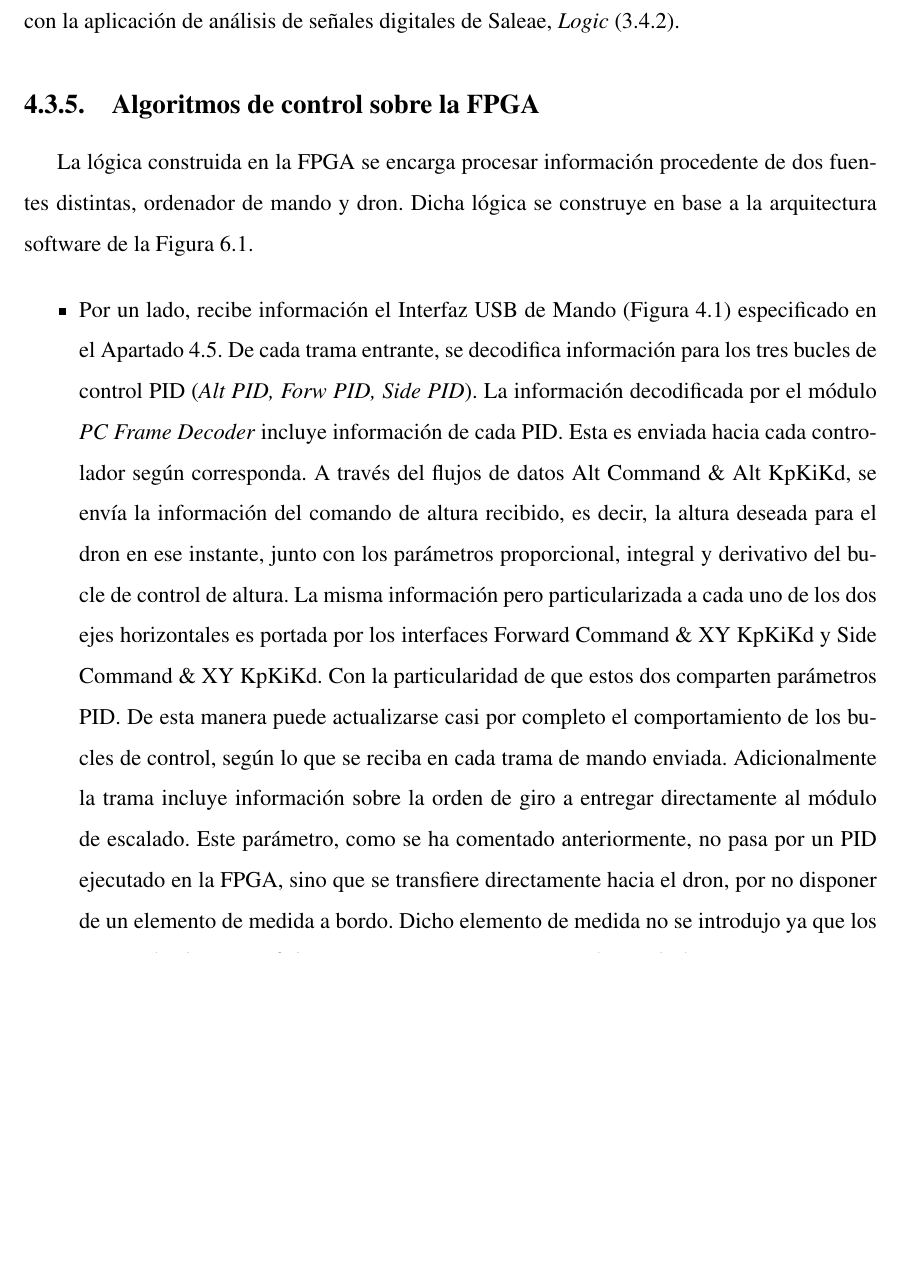
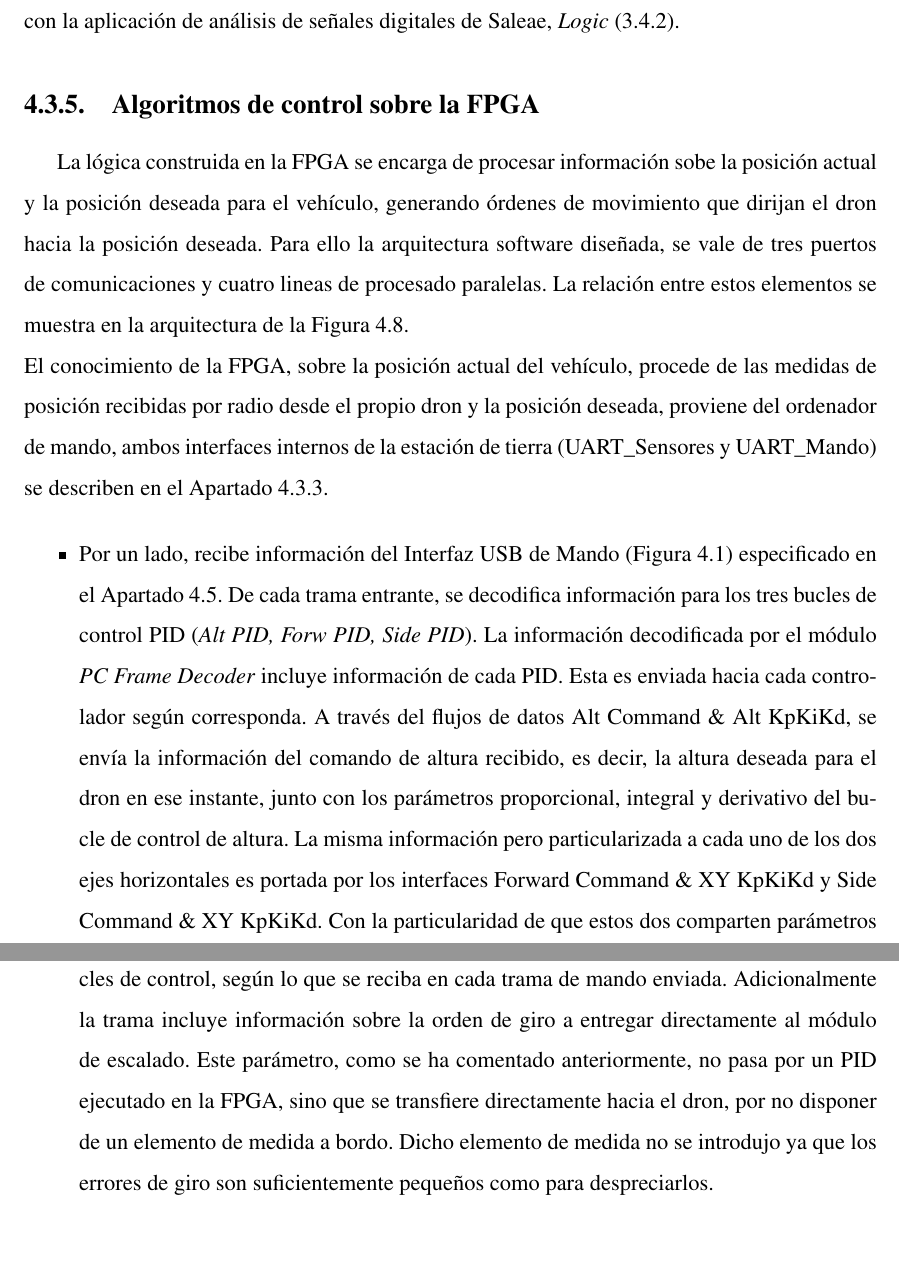
Before and after one commit to RoboticsLabURJC/2018-tfg-eloy-navarro, a LaTeX thesis (Dissertation/Latex/tfg-fpga-stabilized-drone-eloy-navarro-2018/memoria.tex): part of page 53 of 119 before the commit and two parts of pages 53 and 54 of 119 after it, the two joined at a grey line, cut so that both start at the same text, the shorter picture padded with empty space. Compiled offline with pdfLaTeX; the source files are stored in an older character set and shown here as Unicode.

Commit message:
Modificada figura de arquitectura de estación y textos de algoritmos de control. l948

```diff
--- a/Dissertation/Latex/tfg-fpga-stabilized-drone-eloy-navarro-2018/memoria.tex
+++ b/Dissertation/Latex/tfg-fpga-stabilized-drone-eloy-navarro-2018/memoria.tex
@@ -930,7 +930,5 @@ Paralelo a estos, existe un segundo interfaz USB desde la estación de tierra ha
 \subsection{Algoritmos de control sobre la FPGA}
 \label{sec:Algoritmos de control sobre la FPGA}
 
-La lógica construida en la FPGA se encarga procesar información procedente de dos fuentes distintas, ordenador de mando y dron. Dicha lógica se construye en base a la arquitectura software de la Figura~\ref{fig:FPGA_arq}.
-
-\begin{itemize}
-  \item Por un lado, recibe información el Interfaz USB de Mando (Figura~\ref{fig:NewSystArq}) especificado en el Apartado~\ref{sec: Interfaz USB de mando}. De cada trama entrante, se decodifica información para los tres bucles de control PID (\textit{Alt PID, Forw PID, Side PID}). La información decodificada por el módulo \textit{PC Frame Decoder} incluye información de cada PID. Esta es enviada hacia cada controlador según corresponda. A través del flujos de datos Alt Command \& Alt KpKiKd, se envía la información del comando de altura recibido, es decir, la altura deseada para el dron en ese instante, junto con los parámetros proporcional, integral y derivativo del bucle de control de altura. La misma información pero particularizada a cada uno de los dos ejes horizontales es portada por los interfaces Forward Command \& XY KpKiKd y Side Command \& XY KpKiKd. Con la particularidad de que estos dos comparten parámetros PID. De esta manera puede actualizarse casi por completo el comportamiento de los bucles de control, según lo que se reciba en cada trama de mando enviada. Adicionalmente la trama incluye información sobre la orden de giro a entregar directamente al módulo de escalado. Este parámetro, como se ha comentado anteriormente, no pasa por un PID ejecutado en la FPGA, sino que se transfiere directamente hacia el dron, por no disponer de un elemento de medida a bordo. Dicho elemento de medida no se introdujo ya que los errores de giro son suficientemente pequeños como para despreciarlos.
+La lógica construida en la FPGA se encarga de procesar información sobe la posición actual y la posición deseada para el vehículo, generando órdenes de movimiento que dirijan el dron hacia la posición deseada. Para ello la arquitectura software diseñada, se vale de tres puertos de comunicaciones y cuatro lineas de procesado paralelas. La relación entre estos elementos se muestra en la arquitectura de la Figura~\ref{fig:FPGA_New_arq}.\\
+El conocimiento de la FPGA, sobre la posición actual del vehículo, procede de las medidas de posición recibidas por radio desde el propio dron y la posición deseada, proviene del ordenador de mando, ambos interfaces internos de la estación de tierra (UART\_Sensores y UART\_Mando) se describen en el Apartado~\ref{subsec:GS_II}.
@@ -937,3 +940,13 @@ La lógica construida en la FPGA se encarga procesar información procedente de
+	\label{fig:FPGA_New_arq}
+\end{figure}
+
+
+
+
+
+
+\begin{itemize}
+  \item Por un lado, recibe información del Interfaz USB de Mando (Figura~\ref{fig:NewSystArq}) especificado en el Apartado~\ref{sec: Interfaz USB de mando}. De cada trama entrante, se decodifica información para los tres bucles de control PID (\textit{Alt PID, Forw PID, Side PID}). La información decodificada por el módulo \textit{PC Frame Decoder} incluye información de cada PID. Esta es enviada hacia cada controlador según corresponda. A través del flujos de datos Alt Command \& Alt KpKiKd, se envía la información del comando de altura recibido, es decir, la altura deseada para el dron en ese instante, junto con los parámetros proporcional, integral y derivativo del bucle de control de altura. La misma información pero particularizada a cada uno de los dos ejes horizontales es portada por los interfaces Forward Command \& XY KpKiKd y Side Command \& XY KpKiKd. Con la particularidad de que estos dos comparten parámetros PID. De esta manera puede actualizarse casi por completo el comportamiento de los bucles de control, según lo que se reciba en cada trama de mando enviada. Adicionalmente la trama incluye información sobre la orden de giro a entregar directamente al módulo de escalado. Este parámetro, como se ha comentado anteriormente, no pasa por un PID ejecutado en la FPGA, sino que se transfiere directamente hacia el dron, por no disponer de un elemento de medida a bordo. Dicho elemento de medida no se introdujo ya que los errores de giro son suficientemente pequeños como para despreciarlos.
 
   \item Por otro lado se recibe información desde los sensores embarcados en el dron en el módulo UART Drone Frames \& Sync, decodificada en este caso por el módulo Drone Frame Decoder. Las medidas tomadas son entregadas a través de los flujos de datos X, Y, Z Measures, a los bucles de control correspondientes. Estos hacen referencia al desplazamiento latera (Bucle Side PID), frontal (Bucle Forw PID) y en altura (Bucle Alt PID), respectivamente. En este punto, los bucles y el módulo de escalado de giro, tienen toda la información necesaria para trabajar.
 \end{itemize}
```
Also changed, not shown: Dissertation/Latex/tfg-fpga-stabilized-drone-eloy-navarro-2018/Imagenes/FPGA_New_Soft_arq.png (added), Dissertation/Latex/tfg-fpga-stabilized-drone-eloy-navarro-2018/memoria.tex (12 more changed lines), 6 other files.
